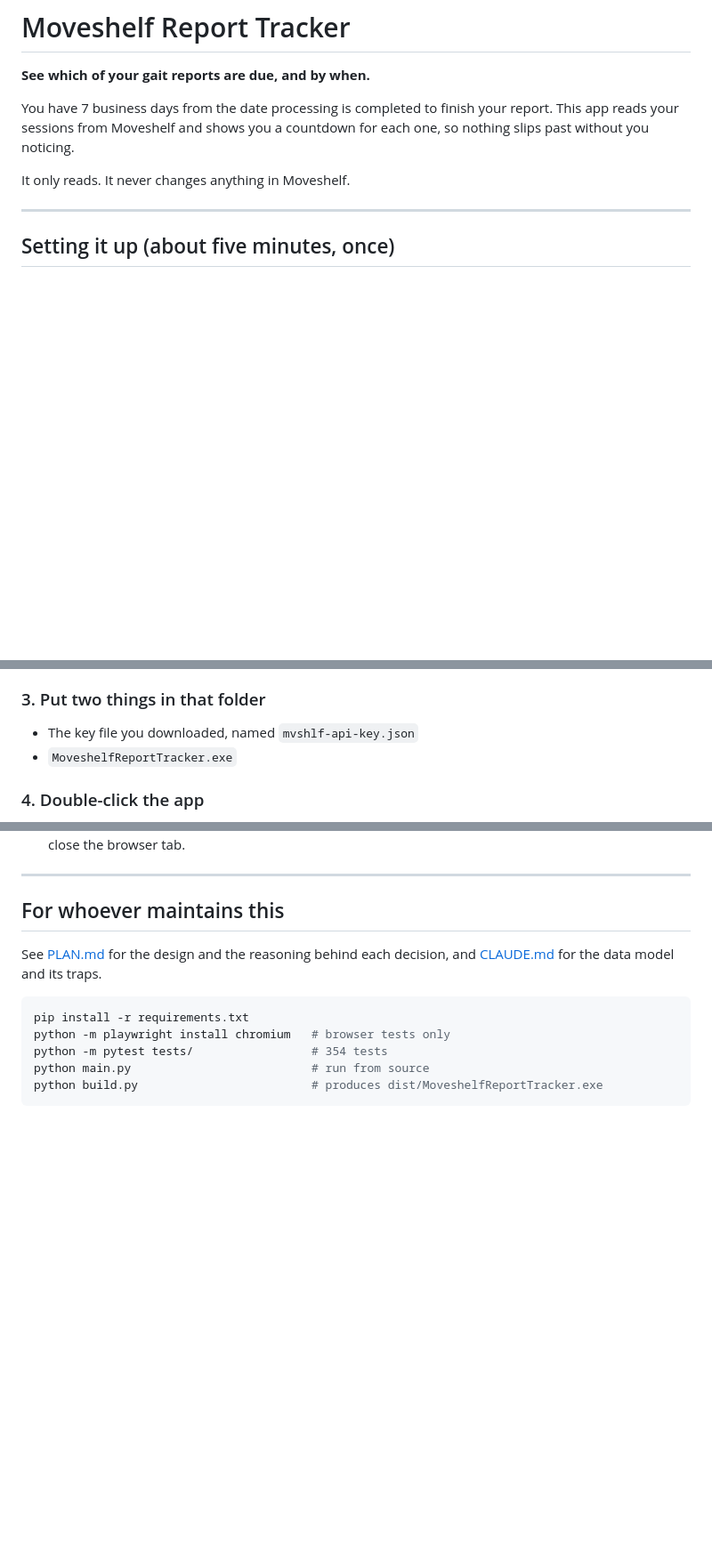
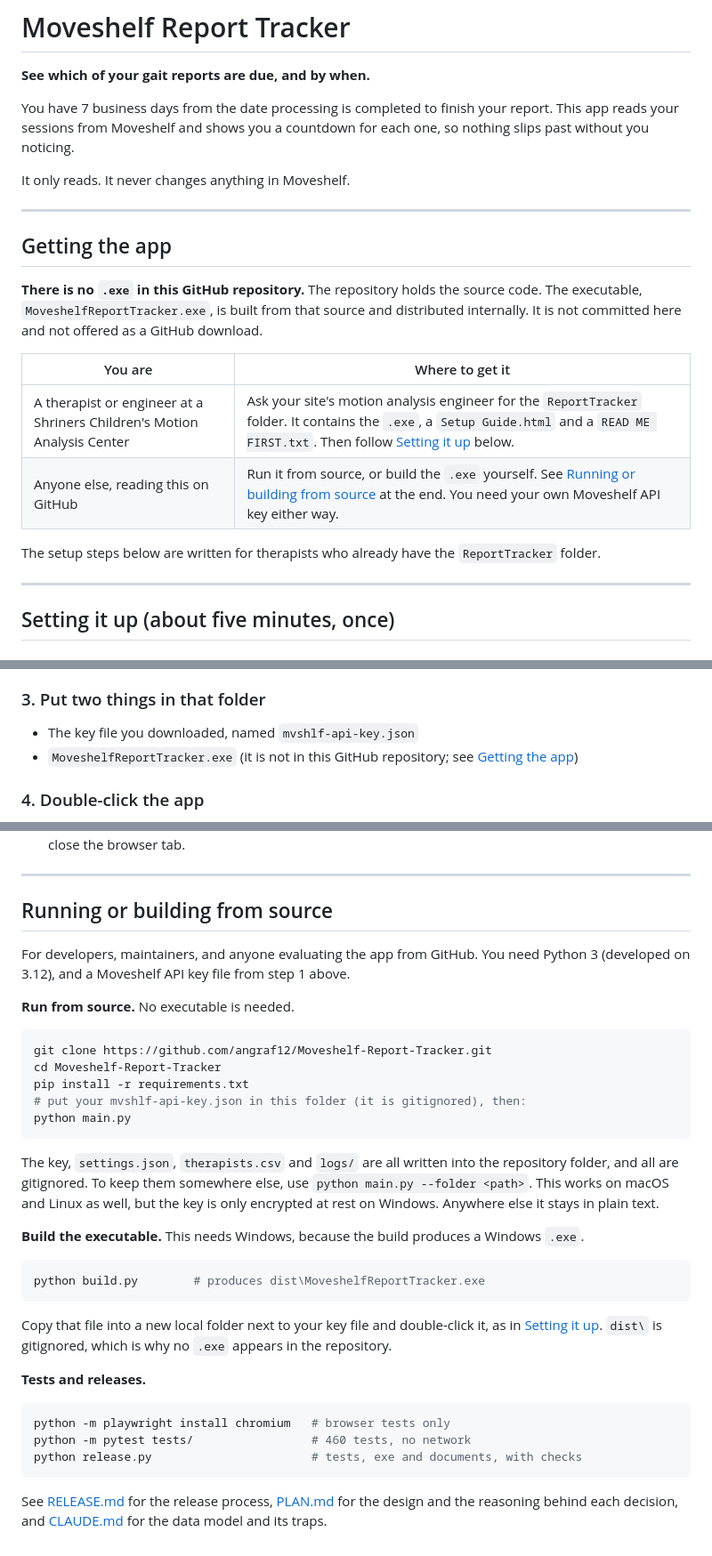
Before and after one commit to angraf12/Moveshelf-Report-Tracker, a Markdown page: README.md, 3 parts joined by grey strips. Shown at 89% size. Rendered like a GitHub page; blank space fills up the shorter version.

Commit message:
The README told readers to double-click an exe that is not in the repository, which confused visitors arriving from GitHub. It now says plainly that the repository holds source only, and how to run or build it.

````diff
--- a/README.md
+++ b/README.md
@@ -7,6 +7,21 @@ This app reads your sessions from Moveshelf and shows you a countdown for each o
 nothing slips past without you noticing.
 
 It only reads. It never changes anything in Moveshelf.
+
+---
+
+## Getting the app
+
+**There is no `.exe` in this GitHub repository.** The repository holds the source code.
+The executable, `MoveshelfReportTracker.exe`, is built from that source and distributed
+internally. It is not committed here and not offered as a GitHub download.
+
+| You are | Where to get it |
+|---|---|
+| A therapist or engineer at a Shriners Children's Motion Analysis Center | Ask your site's motion analysis engineer for the `ReportTracker` folder. It contains the `.exe`, a `Setup Guide.html` and a `READ ME FIRST.txt`. Then follow [Setting it up](#setting-it-up-about-five-minutes-once) below. |
+| Anyone else, reading this on GitHub | Run it from source, or build the `.exe` yourself. See [Running or building from source](#running-or-building-from-source) at the end. You need your own Moveshelf API key either way. |
+
+The setup steps below are written for therapists who already have the `ReportTracker` folder.
 
 ---
 
@@ -56,7 +71,8 @@ including the key, goes into the folder it sits in.
 ### 3. Put two things in that folder
 
 - The key file you downloaded, named `mvshlf-api-key.json`
-- `MoveshelfReportTracker.exe`
+- `MoveshelfReportTracker.exe` (it is not in this GitHub repository; see
+  [Getting the app](#getting-the-app))
 
 ### 4. Double-click the app
 
@@ -200,15 +216,45 @@ Do this if you think anyone else has seen your key, or when you change roles.
 
 ---
 
-## For whoever maintains this
+## Running or building from source
 
-See [PLAN.md](PLAN.md) for the design and the reasoning behind each decision, and
-[CLAUDE.md](CLAUDE.md) for the data model and its traps.
+For developers, maintainers, and anyone evaluating the app from GitHub. You need
+Python 3 (developed on 3.12), and a Moveshelf API key file from step 1 above.
+
+**Run from source.** No executable is needed.
 
 ```bash
+git clone https://github.com/angraf12/Moveshelf-Report-Tracker.git
+cd Moveshelf-Report-Tracker
 pip install -r requirements.txt
+# put your mvshlf-api-key.json in this folder (it is gitignored), then:
+python main.py
+```
+
+The key, `settings.json`, `therapists.csv` and `logs/` are all written into the
+repository folder, and all are gitignored. To keep them somewhere else, use
+`python main.py --folder <path>`. This works on macOS and Linux as well, but the key is
+only encrypted at rest on Windows. Anywhere else it stays in plain text.
+
+**Build the executable.** This needs Windows, because the build produces a Windows
+`.exe`.
+
+```bash
+python build.py        # produces dist\MoveshelfReportTracker.exe
+```
+
+Copy that file into a new local folder next to your key file and double-click it, as
+in [Setting it up](#setting-it-up-about-five-minutes-once). `dist\` is gitignored,
+which is why no `.exe` appears in the repository.
+
+**Tests and releases.**
+
+```bash
 python -m playwright install chromium   # browser tests only
-python -m pytest tests/                 # 354 tests
-python main.py                          # run from source
-python build.py                         # produces dist/MoveshelfReportTracker.exe
+python -m pytest tests/                 # 460 tests, no network
+python release.py                       # tests, exe and documents, with checks
 ```
+
+See [RELEASE.md](RELEASE.md) for the release process,
+[PLAN.md](PLAN.md) for the design and the reasoning behind each decision, and
+[CLAUDE.md](CLAUDE.md) for the data model and its traps.
````
